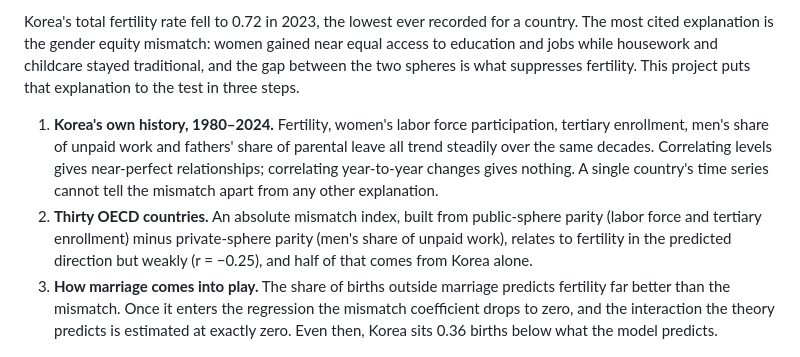
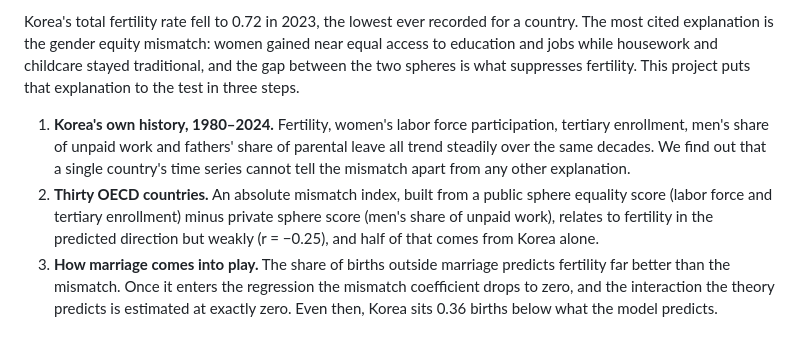
Before and after one commit to clewner/fertility-decline, a Markdown page: README.md, the part around the change. Rendered like a GitHub page.

```diff
--- a/README.md
+++ b/README.md
@@ -11,11 +11,10 @@ to the test in three steps.
 
 1. **Korea's own history, 1980–2024.** Fertility, women's labor force participation,
    tertiary enrollment, men's share of unpaid work and fathers' share of parental leave
-   all trend steadily over the same decades. Correlating levels gives near-perfect
-   relationships; correlating year-to-year changes gives nothing. A single country's
+   all trend steadily over the same decades. We find out that a single country's
    time series cannot tell the mismatch apart from any other explanation.
-2. **Thirty OECD countries.** An absolute mismatch index, built from public-sphere
-   parity (labor force and tertiary enrollment) minus private-sphere parity (men's share
+2. **Thirty OECD countries.** An absolute mismatch index, built from a public sphere equality score
+    (labor force and tertiary enrollment) minus private sphere score (men's share
    of unpaid work), relates to fertility in the predicted direction but weakly
    (r = −0.25), and half of that comes from Korea alone.
 3. **How marriage comes into play.** The share of births outside marriage predicts fertility far
```
